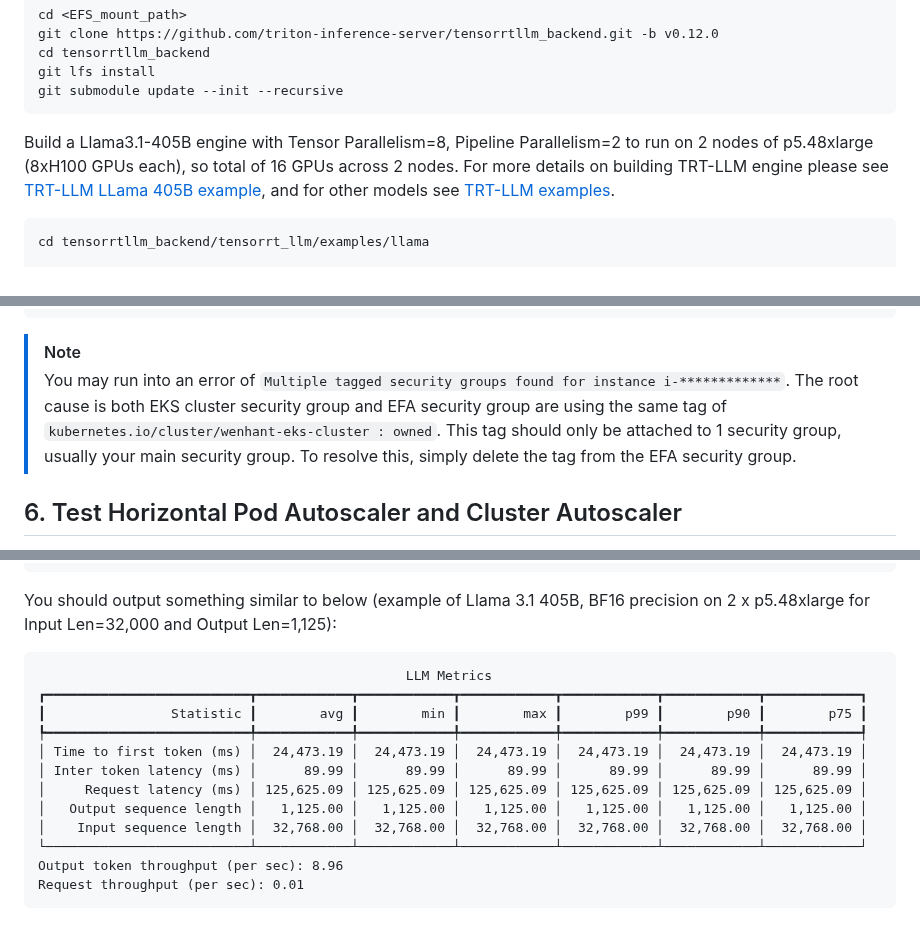
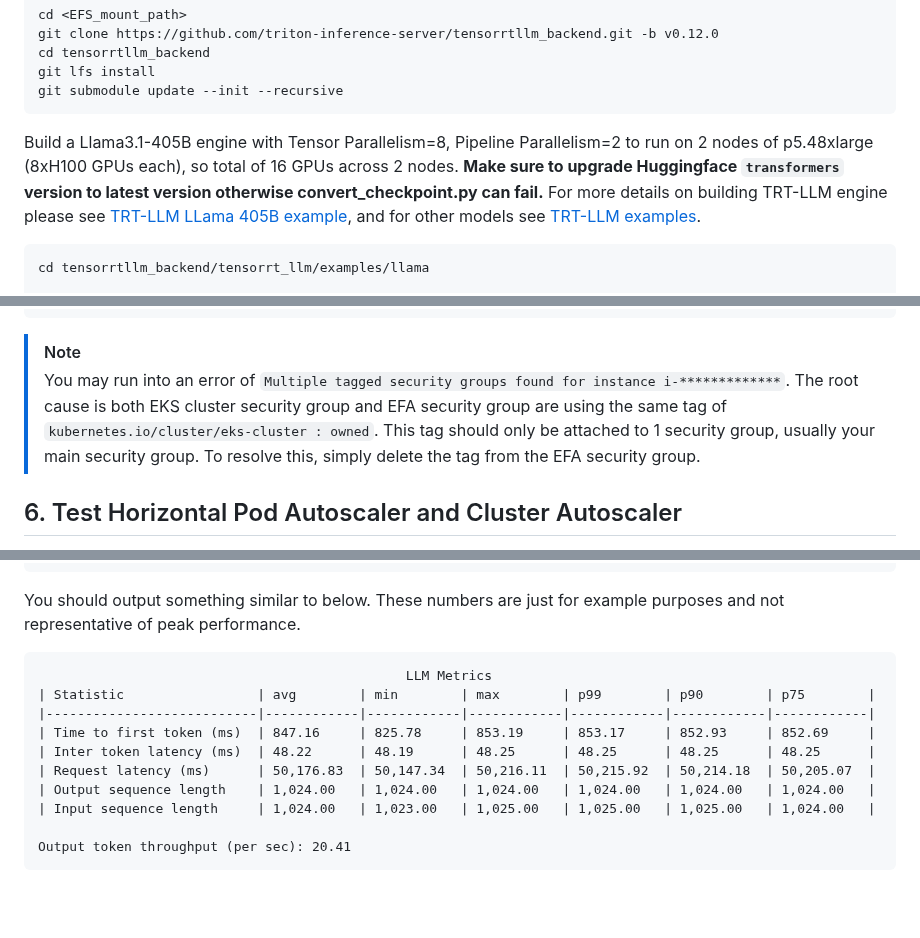
Before and after one commit to aws-samples/awsome-inference, a Markdown page: 2.projects/multinode-triton-trtllm-inference/Deploy_Triton.md, 3 parts joined by grey strips. Rendered like a GitHub page; blank space fills up the shorter version.

Commit message:
fix link and update gap example (#27)

````diff
--- a/2.projects/multinode-triton-trtllm-inference/Deploy_Triton.md
+++ b/2.projects/multinode-triton-trtllm-inference/Deploy_Triton.md
@@ -68,7 +68,7 @@ git lfs install
 git submodule update --init --recursive
 ```
 
-Build a Llama3.1-405B engine with Tensor Parallelism=8, Pipeline Parallelism=2 to run on 2 nodes of p5.48xlarge (8xH100 GPUs each), so total of 16 GPUs across 2 nodes. For more details on building TRT-LLM engine please see [TRT-LLM LLama 405B example](https://github.com/NVIDIA/TensorRT-LLM/tree/main/examples/llama#run-llama-31-405b-model), and for other models see [TRT-LLM examples](https://github.com/NVIDIA/TensorRT-LLM/tree/main/examples).
+Build a Llama3.1-405B engine with Tensor Parallelism=8, Pipeline Parallelism=2 to run on 2 nodes of p5.48xlarge (8xH100 GPUs each), so total of 16 GPUs across 2 nodes. **Make sure to upgrade Huggingface `transformers` version to latest version otherwise convert_checkpoint.py can fail.** For more details on building TRT-LLM engine please see [TRT-LLM LLama 405B example](https://github.com/NVIDIA/TensorRT-LLM/tree/main/examples/llama#run-llama-31-405b-model), and for other models see [TRT-LLM examples](https://github.com/NVIDIA/TensorRT-LLM/tree/main/examples).
 
 ```
 cd tensorrtllm_backend/tensorrt_llm/examples/llama
@@ -251,7 +251,7 @@ You should output similar to below:
 ```
 
 > [!Note]
-> You may run into an error of `Multiple tagged security groups found for instance i-*************`. The root cause is both EKS cluster security group and EFA security group are using the same tag of `kubernetes.io/cluster/wenhant-eks-cluster : owned`. This tag should only be attached to 1 security group, usually your main security group. To resolve this, simply delete the tag from the EFA security group.
+> You may run into an error of `Multiple tagged security groups found for instance i-*************`. The root cause is both EKS cluster security group and EFA security group are using the same tag of `kubernetes.io/cluster/eks-cluster : owned`. This tag should only be attached to 1 security group, usually your main security group. To resolve this, simply delete the tag from the EFA security group.
 
 ## 6. Test Horizontal Pod Autoscaler and Cluster Autoscaler
 
@@ -439,19 +439,17 @@ genai-perf \
   -- --request-count=1
 ```
 
-You should output something similar to below (example of Llama 3.1 405B, BF16 precision on 2 x p5.48xlarge for Input Len=32,000 and Output Len=1,125):
+You should output something similar to below. These numbers are just for example purposes and not representative of peak performance.
 
 ```
                                                LLM Metrics
-┏━━━━━━━━━━━━━━━━━━━━━━━━━━┳━━━━━━━━━━━━┳━━━━━━━━━━━━┳━━━━━━━━━━━━┳━━━━━━━━━━━━┳━━━━━━━━━━━━┳━━━━━━━━━━━━┓
-┃                Statistic ┃        avg ┃        min ┃        max ┃        p99 ┃        p90 ┃        p75 ┃
-┡━━━━━━━━━━━━━━━━━━━━━━━━━━╇━━━━━━━━━━━━╇━━━━━━━━━━━━╇━━━━━━━━━━━━╇━━━━━━━━━━━━╇━━━━━━━━━━━━╇━━━━━━━━━━━━┩
-│ Time to first token (ms) │  24,473.19 │  24,473.19 │  24,473.19 │  24,473.19 │  24,473.19 │  24,473.19 │
-│ Inter token latency (ms) │      89.99 │      89.99 │      89.99 │      89.99 │      89.99 │      89.99 │
-│     Request latency (ms) │ 125,625.09 │ 125,625.09 │ 125,625.09 │ 125,625.09 │ 125,625.09 │ 125,625.09 │
-│   Output sequence length │   1,125.00 │   1,125.00 │   1,125.00 │   1,125.00 │   1,125.00 │   1,125.00 │
-│    Input sequence length │  32,768.00 │  32,768.00 │  32,768.00 │  32,768.00 │  32,768.00 │  32,768.00 │
-└──────────────────────────┴────────────┴────────────┴────────────┴────────────┴────────────┴────────────┘
-Output token throughput (per sec): 8.96
-Request throughput (per sec): 0.01
+| Statistic                 | avg        | min        | max        | p99        | p90        | p75        |
+|---------------------------|------------|------------|------------|------------|------------|------------|
+| Time to first token (ms)  | 847.16     | 825.78     | 853.19     | 853.17     | 852.93     | 852.69     |
+| Inter token latency (ms)  | 48.22      | 48.19      | 48.25      | 48.25      | 48.25      | 48.25      |
+| Request latency (ms)      | 50,176.83  | 50,147.34  | 50,216.11  | 50,215.92  | 50,214.18  | 50,205.07  |
+| Output sequence length    | 1,024.00   | 1,024.00   | 1,024.00   | 1,024.00   | 1,024.00   | 1,024.00   |
+| Input sequence length     | 1,024.00   | 1,023.00   | 1,025.00   | 1,025.00   | 1,025.00   | 1,024.00   |
+
+Output token throughput (per sec): 20.41
 ```
````
Also changed, not shown: other parts of 2.projects/multinode-triton-trtllm-inference/Deploy_Triton.md (+1 -1 lines).
